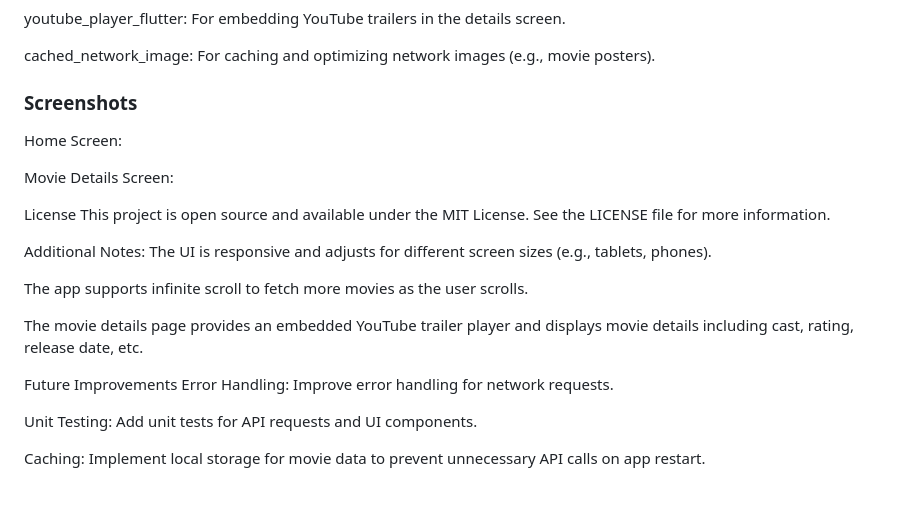
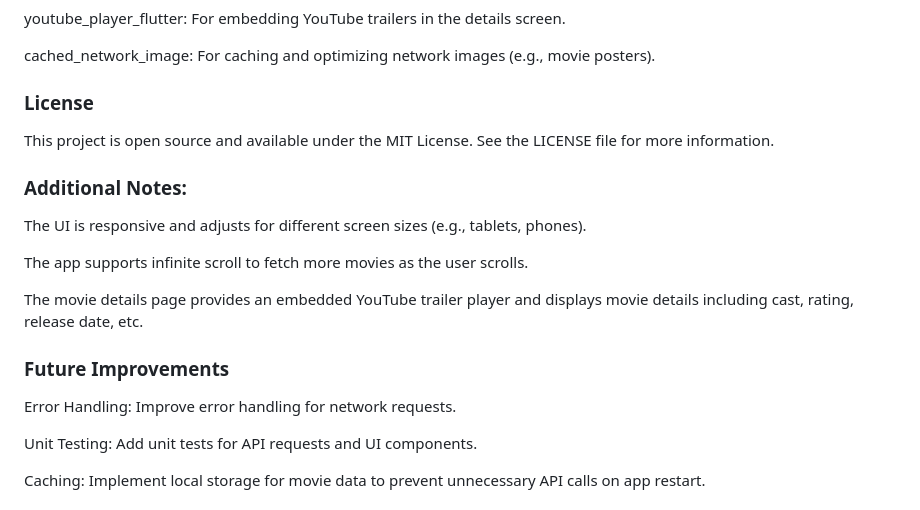
Before and after one commit to TarunKanth007/trending-movies-app, a Markdown page: README.md, the part around the change. Drawn GitHub-style.

```diff
--- a/README.md
+++ b/README.md
@@ -115,22 +115,17 @@ youtube_player_flutter: For embedding YouTube trailers in the details screen.
 
 cached_network_image: For caching and optimizing network images (e.g., movie posters).
 
-### Screenshots
-Home Screen:
-
-Movie Details Screen:
-
-License
+### License
 This project is open source and available under the MIT License. See the LICENSE file for more information.
 
-Additional Notes:
+### Additional Notes:
 The UI is responsive and adjusts for different screen sizes (e.g., tablets, phones).
 
 The app supports infinite scroll to fetch more movies as the user scrolls.
 
 The movie details page provides an embedded YouTube trailer player and displays movie details including cast, rating, release date, etc.
 
-Future Improvements
+### Future Improvements
 Error Handling: Improve error handling for network requests.
 
 Unit Testing: Add unit tests for API requests and UI components.
```
